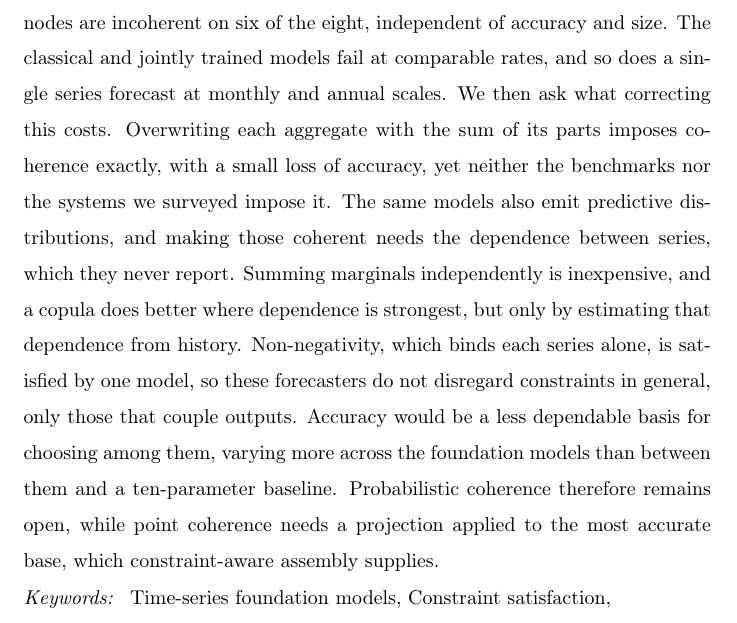
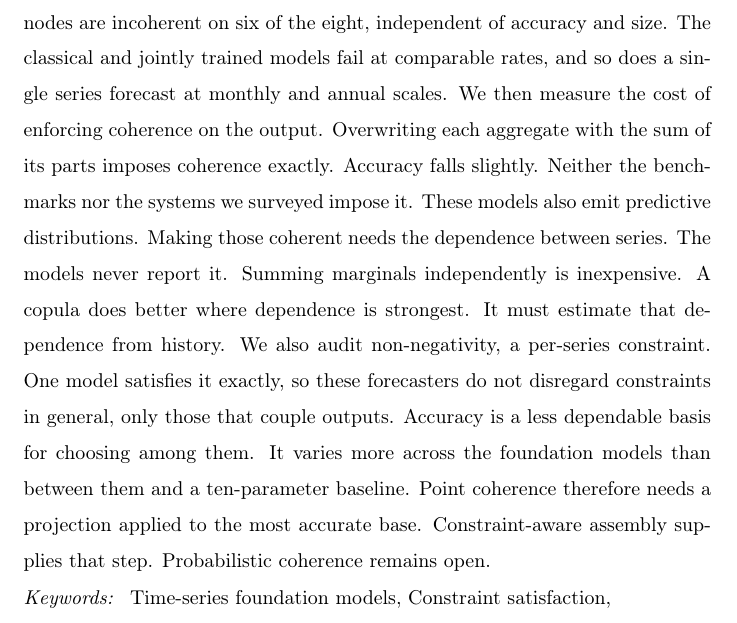
Before and after one commit to msicilia/tsfm-coherence-audit, a LaTeX paper (paper/main.tex): part of page 1 of 35, cut so that both start at the same text. Compiled offline with pdfLaTeX.

Commit message:
Abstract: declarative method statement and short result sentences

```diff
--- a/paper/main.tex
+++ b/paper/main.tex
@@ -65,19 +65,19 @@ time-series foundation models are proposed as general-purpose forecasters. We au
 foundation models zero-shot on eight hierarchies, with a classical model and two jointly
 trained models. Most aggregate nodes are incoherent on six of the eight, independent of
 accuracy and size. The classical and jointly trained models fail at comparable rates,
-and so does a single series forecast at monthly and annual scales. We then ask what
-correcting this costs. Overwriting each aggregate with the sum of its parts imposes
-coherence exactly, with a small loss of accuracy, yet neither the benchmarks nor the
-systems we surveyed impose it. The same models also emit predictive distributions, and
-making those coherent needs the dependence between series, which they never report.
-Summing marginals independently is inexpensive, and a copula does better where dependence
-is strongest, but only by estimating that dependence from history. Non-negativity, which
-binds each series alone, is satisfied by one model, so these forecasters do not disregard
-constraints in general, only those that couple outputs. Accuracy would be a less
-dependable basis for choosing among them, varying more across the foundation models than
-between them and a ten-parameter baseline. Probabilistic coherence therefore remains
-open, while point coherence needs a projection applied to the most accurate base, which
-constraint-aware assembly supplies.
+and so does a single series forecast at monthly and annual scales. We then measure the
+cost of enforcing coherence on the output. Overwriting each aggregate with the sum of
+its parts imposes coherence exactly. Accuracy falls slightly. Neither the benchmarks nor
+the systems we surveyed impose it. These models also emit predictive distributions.
+Making those coherent needs the dependence between series. The models never report it.
+Summing marginals independently is inexpensive. A copula does better where dependence is
+strongest. It must estimate that dependence from history. We also audit non-negativity,
+a per-series constraint. One model satisfies it exactly, so these forecasters do not
+disregard constraints in general, only those that couple outputs. Accuracy is a less
+dependable basis for choosing among them. It varies more across the foundation models
+than between them and a ten-parameter baseline. Point coherence therefore needs a
+projection applied to the most accurate base. Constraint-aware assembly supplies that
+step. Probabilistic coherence remains open.
 \end{abstract}
 
 \begin{keyword}
```
